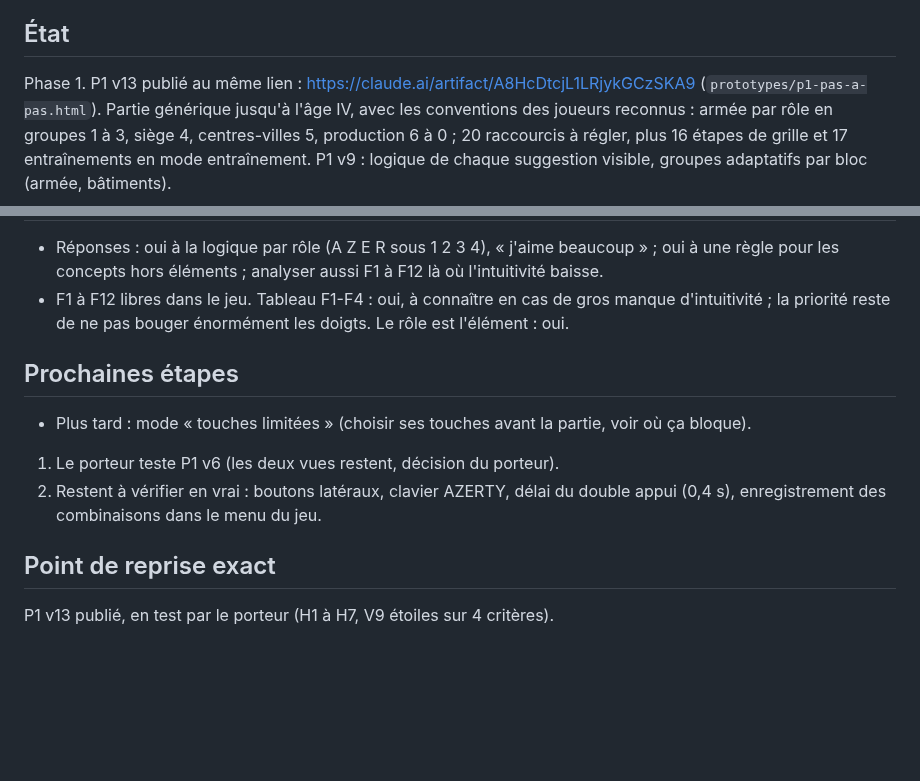
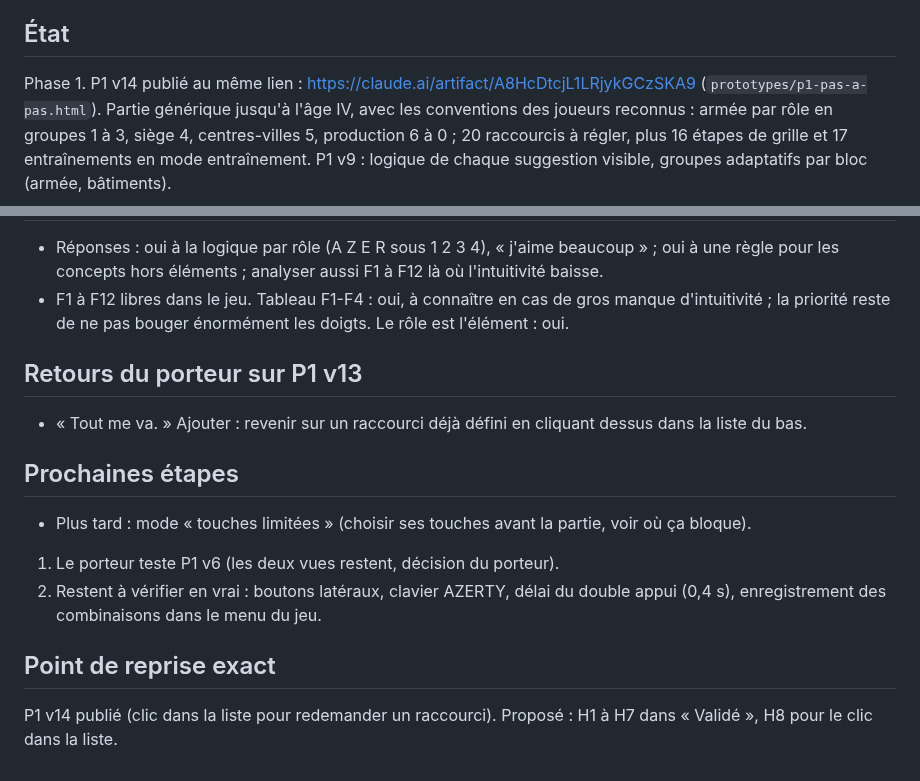
Before and after one commit to DorianLsl/Wolokeys, a Markdown page: PROJECT.md, 2 parts joined by grey strips. GitHub-like rendering; blank space fills up the shorter version.

Commit message:
docs: retours sur P1 v13 et point de reprise apres P1 v14
Co-Authored-By: Claude Opus 5.5 <noreply@anthropic.com>
Claude-Session: https://claude.ai/code/session_011PJvmFe3miGJfpovM6SrZE

```diff
--- a/PROJECT.md
+++ b/PROJECT.md
@@ -15,7 +15,7 @@ pourront apparaître ou cohabiter.
   `Documents/My Games/Age of Empires IV/keyBindingProfiles` (porteur, Q7).
 
 ## État
-Phase 1. P1 v13 publié au même lien : https://claude.ai/artifact/A8HcDtcjL1LRjykGCzSKA9
+Phase 1. P1 v14 publié au même lien : https://claude.ai/artifact/A8HcDtcjL1LRjykGCzSKA9
 (`prototypes/p1-pas-a-pas.html`). Partie générique jusqu'à l'âge IV, avec les
 conventions des joueurs reconnus : armée par rôle en groupes 1 à 3, siège 4,
 centres-villes 5, production 6 à 0 ; 20 raccourcis à régler, plus 16 étapes de
@@ -242,6 +242,10 @@ suggestion visible, groupes adaptatifs par bloc (armée, bâtiments).
   gros manque d'intuitivité ; la priorité reste de ne pas bouger énormément
   les doigts. Le rôle est l'élément : oui.
 
+## Retours du porteur sur P1 v13
+- « Tout me va. » Ajouter : revenir sur un raccourci déjà défini en
+  cliquant dessus dans la liste du bas.
+
 ## Prochaines étapes
 - Plus tard : mode « touches limitées » (choisir ses touches avant la partie,
   voir où ça bloque).
@@ -250,4 +254,4 @@ suggestion visible, groupes adaptatifs par bloc (armée, bâtiments).
    double appui (0,4 s), enregistrement des combinaisons dans le menu du jeu.
 
 ## Point de reprise exact
-P1 v13 publié, en test par le porteur (H1 à H7, V9 étoiles sur 4 critères).
+P1 v14 publié (clic dans la liste pour redemander un raccourci). Proposé : H1 à H7 dans « Validé », H8 pour le clic dans la liste.
```
